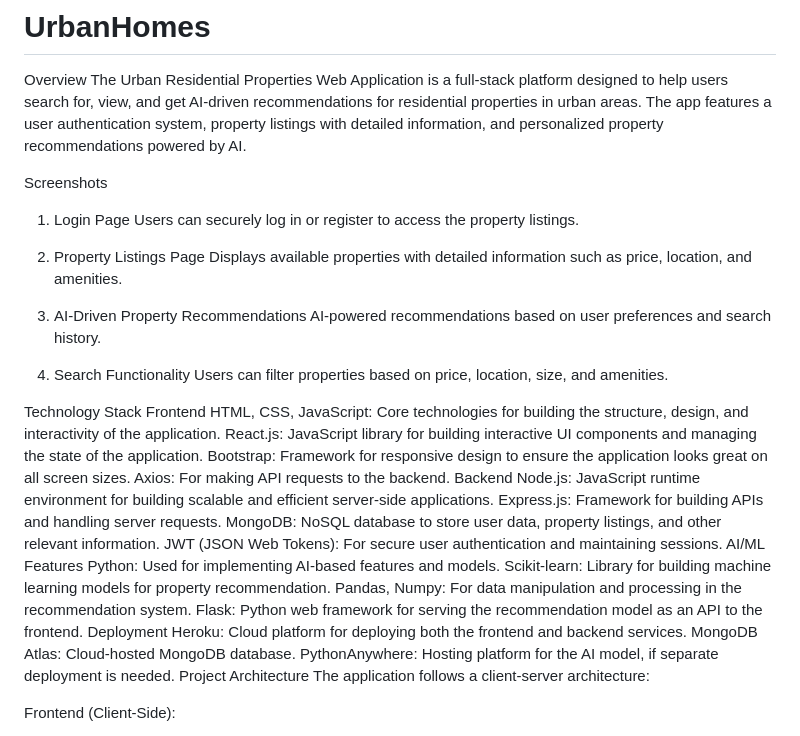
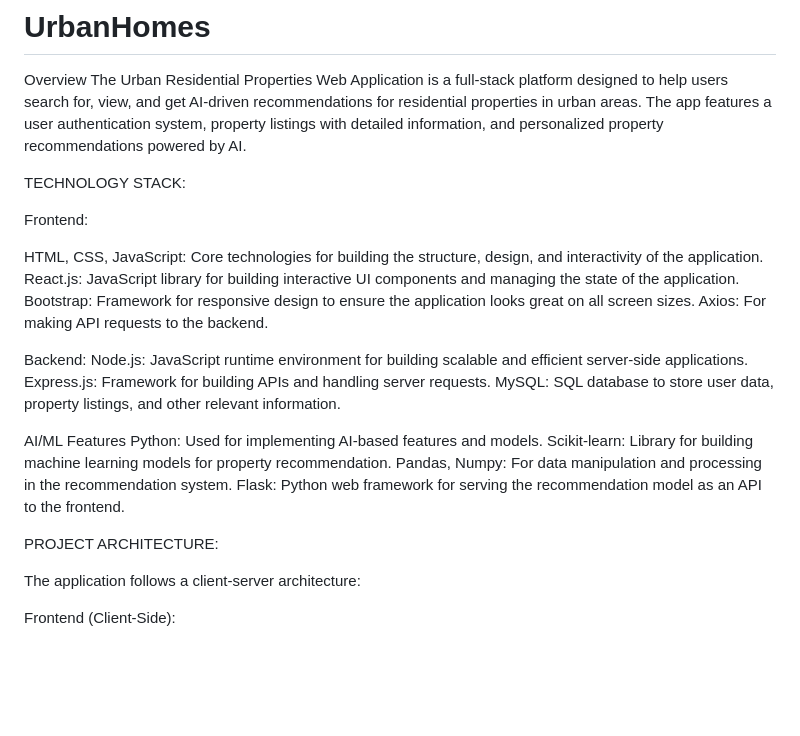
Before and after one commit to PrathamBansal1302/UrbanHomes, a Markdown page: README.md, the part around the change. GitHub-like rendering; blank space fills up the shorter version.

```diff
--- a/README.md
+++ b/README.md
@@ -2,40 +2,28 @@
 Overview
 The Urban Residential Properties Web Application is a full-stack platform designed to help users search for, view, and get AI-driven recommendations for residential properties in urban areas. The app features a user authentication system, property listings with detailed information, and personalized property recommendations powered by AI.
 
-Screenshots
-1. Login Page
-Users can securely log in or register to access the property listings.
+TECHNOLOGY STACK:
 
-2. Property Listings Page
-Displays available properties with detailed information such as price, location, and amenities.
+Frontend:
 
-3. AI-Driven Property Recommendations
-AI-powered recommendations based on user preferences and search history.
-
-4. Search Functionality
-Users can filter properties based on price, location, size, and amenities.
-
-Technology Stack
-Frontend
 HTML, CSS, JavaScript: Core technologies for building the structure, design, and interactivity of the application.
 React.js: JavaScript library for building interactive UI components and managing the state of the application.
 Bootstrap: Framework for responsive design to ensure the application looks great on all screen sizes.
 Axios: For making API requests to the backend.
-Backend
+
+Backend:
 Node.js: JavaScript runtime environment for building scalable and efficient server-side applications.
 Express.js: Framework for building APIs and handling server requests.
-MongoDB: NoSQL database to store user data, property listings, and other relevant information.
-JWT (JSON Web Tokens): For secure user authentication and maintaining sessions.
+MySQL: SQL database to store user data, property listings, and other relevant information.
+
 AI/ML Features
 Python: Used for implementing AI-based features and models.
 Scikit-learn: Library for building machine learning models for property recommendation.
 Pandas, Numpy: For data manipulation and processing in the recommendation system.
 Flask: Python web framework for serving the recommendation model as an API to the frontend.
-Deployment
-Heroku: Cloud platform for deploying both the frontend and backend services.
-MongoDB Atlas: Cloud-hosted MongoDB database.
-PythonAnywhere: Hosting platform for the AI model, if separate deployment is needed.
-Project Architecture
+
+PROJECT ARCHITECTURE:
+
 The application follows a client-server architecture:
 
 Frontend (Client-Side):
```
